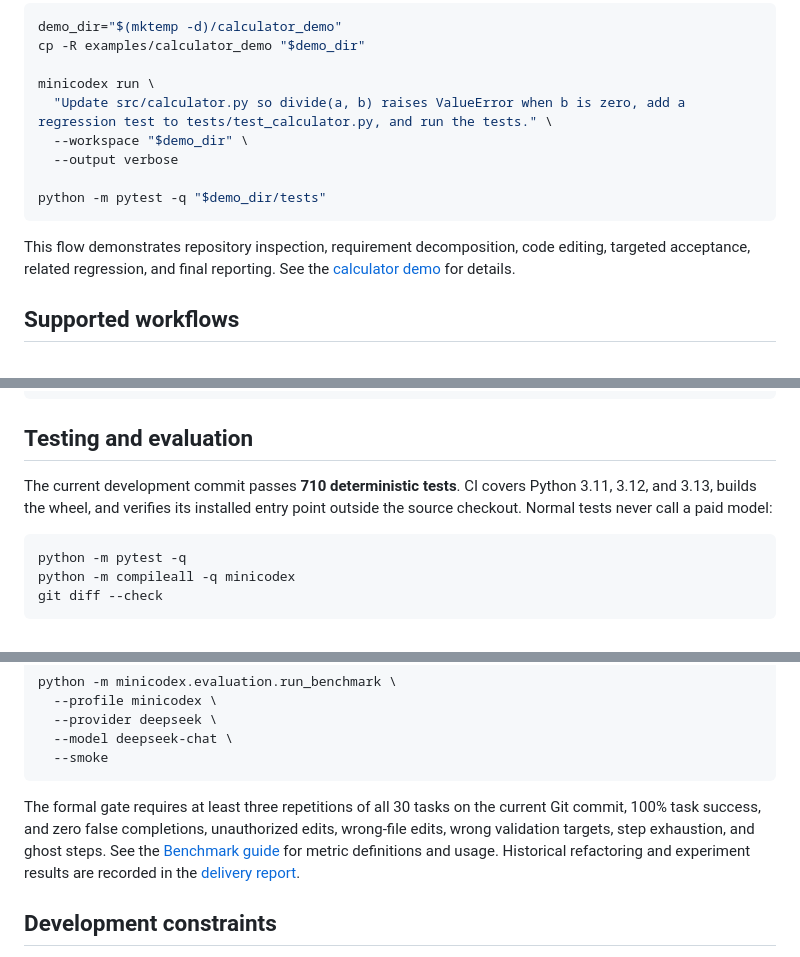
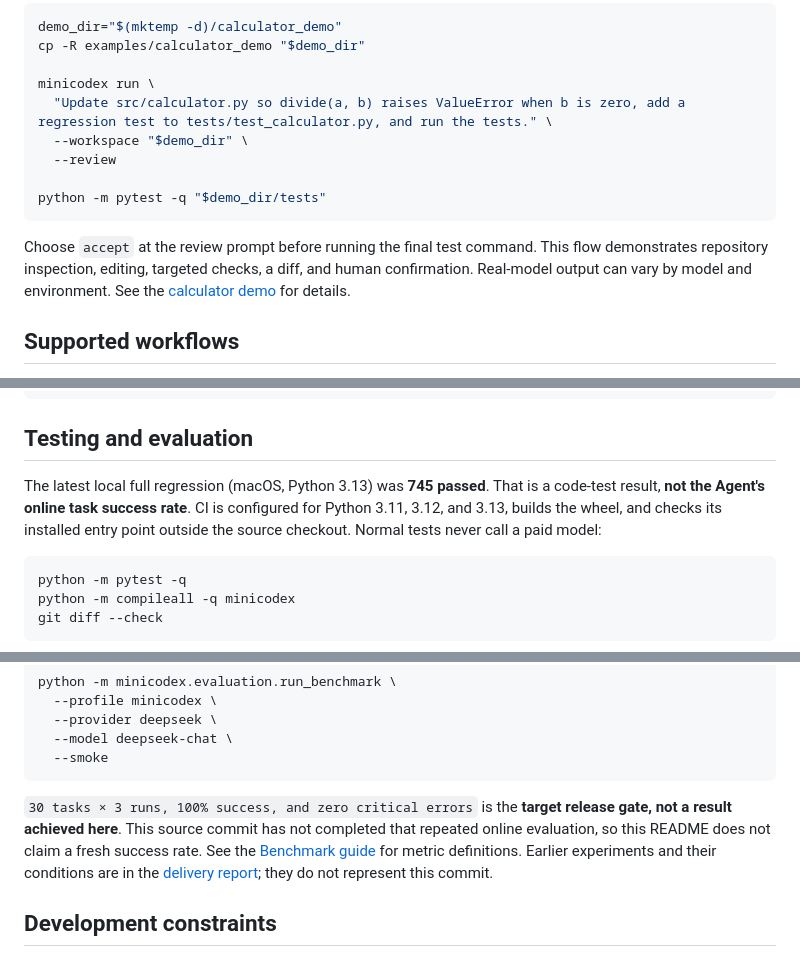
Before and after one commit to wz13814990585-sudo/Mini_codex, a Markdown page: README.en.md, 3 parts joined by grey strips. Drawn GitHub-style.

````diff
--- a/README.en.md
+++ b/README.en.md
@@ -198,12 +173,12 @@ cp -R examples/calculator_demo "$demo_dir"
 minicodex run \
   "Update src/calculator.py so divide(a, b) raises ValueError when b is zero, add a regression test to tests/test_calculator.py, and run the tests." \
   --workspace "$demo_dir" \
-  --output verbose
+  --review
 
 python -m pytest -q "$demo_dir/tests"
 ```
 
-This flow demonstrates repository inspection, requirement decomposition, code editing, targeted acceptance, related regression, and final reporting. See the [calculator demo](examples/calculator_demo/README.en.md) for details.
+Choose `accept` at the review prompt before running the final test command. This flow demonstrates repository inspection, editing, targeted checks, a diff, and human confirmation. Real-model output can vary by model and environment. See the [calculator demo](examples/calculator_demo/README.en.md) for details.
 
 ## Supported workflows
 
@@ -286,7 +261,7 @@ minicodex/
 
 ## Testing and evaluation
 
-The current development commit passes **710 deterministic tests**. CI covers Python 3.11, 3.12, and 3.13, builds the wheel, and verifies its installed entry point outside the source checkout. Normal tests never call a paid model:
+The latest local full regression (macOS, Python 3.13) was **745 passed**. That is a code-test result, **not the Agent's online task success rate**. CI is configured for Python 3.11, 3.12, and 3.13, builds the wheel, and checks its installed entry point outside the source checkout. Normal tests never call a paid model:
 
 ```bash
 python -m pytest -q
@@ -304,7 +279,7 @@ python -m minicodex.evaluation.run_benchmark \
   --smoke
 ```
 
-The formal gate requires at least three repetitions of all 30 tasks on the current Git commit, 100% task success, and zero false completions, unauthorized edits, wrong-file edits, wrong validation targets, step exhaustion, and ghost steps. See the [Benchmark guide](docs/benchmark-v1.en.md) for metric definitions and usage. Historical refactoring and experiment results are recorded in the [delivery report](docs/vibecoding-refactor-report.en.md).
+`30 tasks × 3 runs, 100% success, and zero critical errors` is the **target release gate, not a result achieved here**. This source commit has not completed that repeated online evaluation, so this README does not claim a fresh success rate. See the [Benchmark guide](docs/benchmark-v1.en.md) for metric definitions. Earlier experiments and their conditions are in the [delivery report](docs/vibecoding-refactor-report.en.md); they do not represent this commit.
 
 ## Development constraints
 
````
Also changed, not shown: other parts of README.en.md (+30 -55 lines), README.md (+34 -59 lines).
